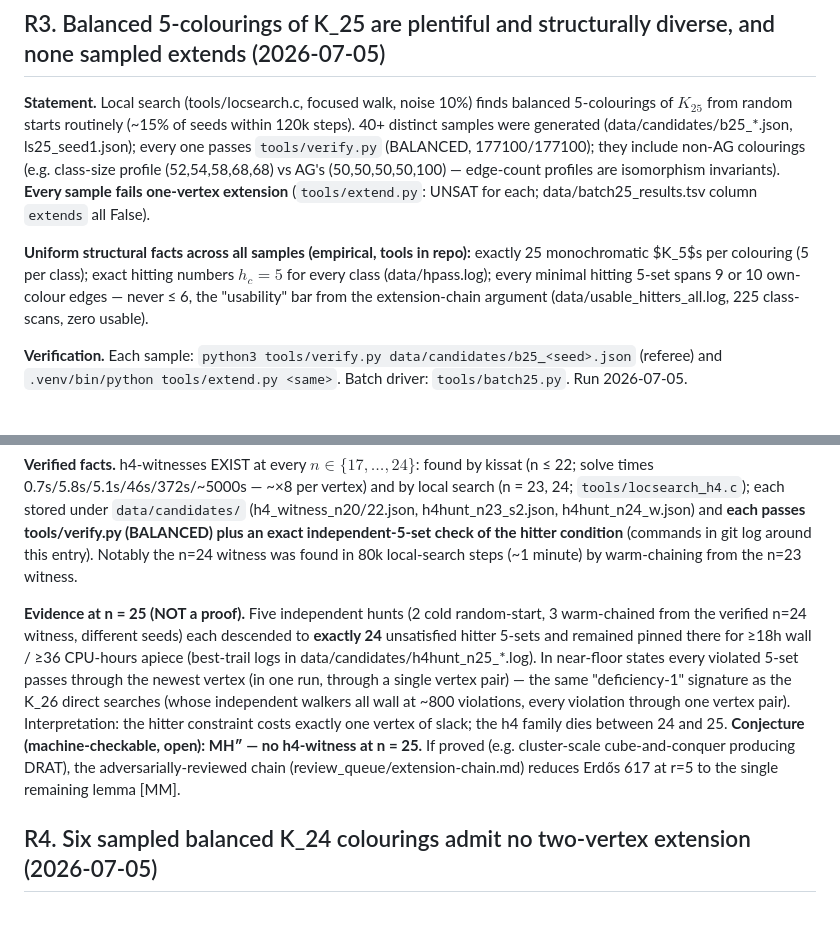
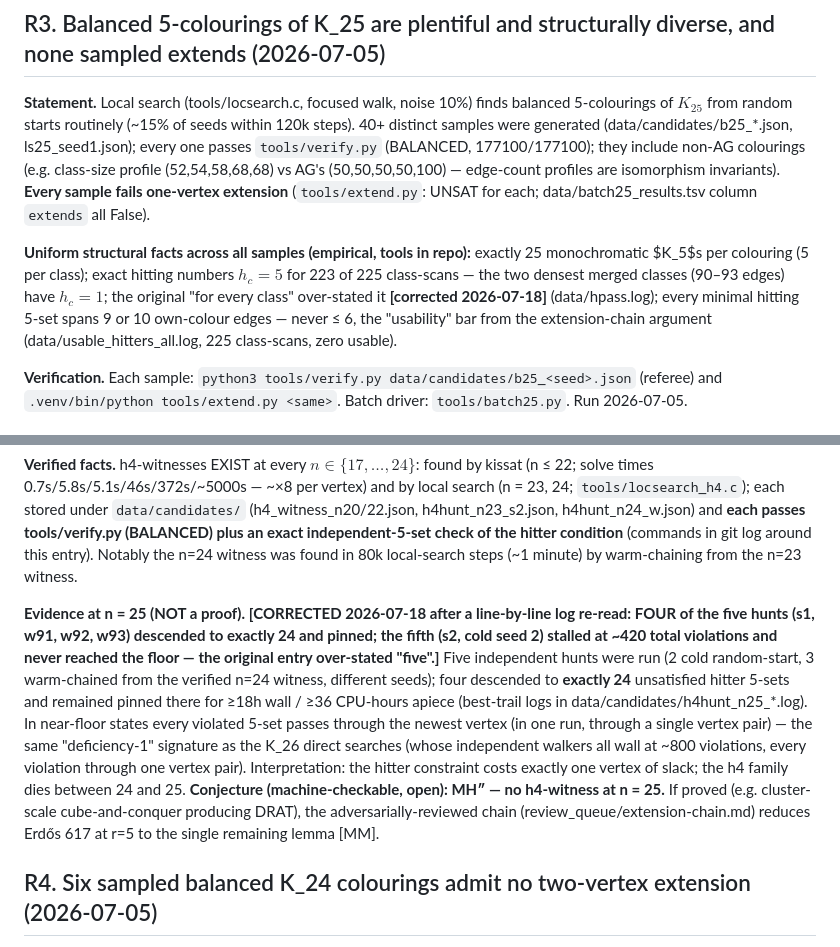
Before and after one commit to nwinter/erdos-617-r5, a Markdown page: RESULTS.md, 2 parts joined by grey strips. Rendered like a GitHub page; blank space fills up the shorter version.

Commit message:
RESULTS honesty corrections: R6 five->four clean floor-24 runs; R3 h_c=5 holds 223/225 (dated corrections after a log re-read)

```diff
--- a/RESULTS.md
+++ b/RESULTS.md
@@ -69,7 +69,7 @@ Entries here require a stated verification method: a script run (with exact comm
 
 **Statement.** Local search (tools/locsearch.c, focused walk, noise 10%) finds balanced 5-colourings of $K_{25}$ from random starts routinely (~15% of seeds within 120k steps). 40+ distinct samples were generated (data/candidates/b25_*.json, ls25_seed1.json); every one passes `tools/verify.py` (BALANCED, 177100/177100); they include non-AG colourings (e.g. class-size profile (52,54,58,68,68) vs AG's (50,50,50,50,100) — edge-count profiles are isomorphism invariants). **Every sample fails one-vertex extension** (`tools/extend.py`: UNSAT for each; data/batch25_results.tsv column `extends` all False).
 
-**Uniform structural facts across all samples (empirical, tools in repo):** exactly 25 monochromatic $K_5$s per colouring (5 per class); exact hitting numbers $h_c = 5$ for every class (data/hpass.log); every minimal hitting 5-set spans 9 or 10 own-colour edges — never ≤ 6, the "usability" bar from the extension-chain argument (data/usable_hitters_all.log, 225 class-scans, zero usable).
+**Uniform structural facts across all samples (empirical, tools in repo):** exactly 25 monochromatic $K_5$s per colouring (5 per class); exact hitting numbers $h_c = 5$ for 223 of 225 class-scans — the two densest merged classes (90–93 edges) have $h_c = 1$; the original "for every class" over-stated it **[corrected 2026-07-18]** (data/hpass.log); every minimal hitting 5-set spans 9 or 10 own-colour edges — never ≤ 6, the "usability" bar from the extension-chain argument (data/usable_hitters_all.log, 225 class-scans, zero usable).
 
 **Verification.** Each sample: `python3 tools/verify.py data/candidates/b25_<seed>.json` (referee) and `.venv/bin/python tools/extend.py <same>`. Batch driver: `tools/batch25.py`. Run 2026-07-05.
 
@@ -95,7 +95,7 @@ Entries here require a stated verification method: a script run (with exact comm
 
 **Verified facts.** h4-witnesses EXIST at every $n \in \{17,\dots,24\}$: found by kissat (n ≤ 22; solve times 0.7s/5.8s/5.1s/46s/372s/~5000s — ~×8 per vertex) and by local search (n = 23, 24; `tools/locsearch_h4.c`); each stored under `data/candidates/` (h4_witness_n20/22.json, h4hunt_n23_s2.json, h4hunt_n24_w.json) and **each passes tools/verify.py (BALANCED) plus an exact independent-5-set check of the hitter condition** (commands in git log around this entry). Notably the n=24 witness was found in 80k local-search steps (~1 minute) by warm-chaining from the n=23 witness.
 
-**Evidence at n = 25 (NOT a proof).** Five independent hunts (2 cold random-start, 3 warm-chained from the verified n=24 witness, different seeds) each descended to **exactly 24** unsatisfied hitter 5-sets and remained pinned there for ≥18h wall / ≥36 CPU-hours apiece (best-trail logs in data/candidates/h4hunt_n25_*.log). In near-floor states every violated 5-set passes through the newest vertex (in one run, through a single vertex pair) — the same "deficiency-1" signature as the K_26 direct searches (whose independent walkers all wall at ~800 violations, every violation through one vertex pair). Interpretation: the hitter constraint costs exactly one vertex of slack; the h4 family dies between 24 and 25. **Conjecture (machine-checkable, open): MH″ — no h4-witness at n = 25.** If proved (e.g. cluster-scale cube-and-conquer producing DRAT), the adversarially-reviewed chain (review_queue/extension-chain.md) reduces Erdős 617 at r=5 to the single remaining lemma [MM].
+**Evidence at n = 25 (NOT a proof).** **[CORRECTED 2026-07-18 after a line-by-line log re-read: FOUR of the five hunts (s1, w91, w92, w93) descended to exactly 24 and pinned; the fifth (s2, cold seed 2) stalled at ~420 total violations and never reached the floor — the original entry over-stated "five".]** Five independent hunts were run (2 cold random-start, 3 warm-chained from the verified n=24 witness, different seeds); four descended to **exactly 24** unsatisfied hitter 5-sets and remained pinned there for ≥18h wall / ≥36 CPU-hours apiece (best-trail logs in data/candidates/h4hunt_n25_*.log). In near-floor states every violated 5-set passes through the newest vertex (in one run, through a single vertex pair) — the same "deficiency-1" signature as the K_26 direct searches (whose independent walkers all wall at ~800 violations, every violation through one vertex pair). Interpretation: the hitter constraint costs exactly one vertex of slack; the h4 family dies between 24 and 25. **Conjecture (machine-checkable, open): MH″ — no h4-witness at n = 25.** If proved (e.g. cluster-scale cube-and-conquer producing DRAT), the adversarially-reviewed chain (review_queue/extension-chain.md) reduces Erdős 617 at r=5 to the single remaining lemma [MM].
 
 ## R4. Six sampled balanced K_24 colourings admit no two-vertex extension (2026-07-05)
 
```
